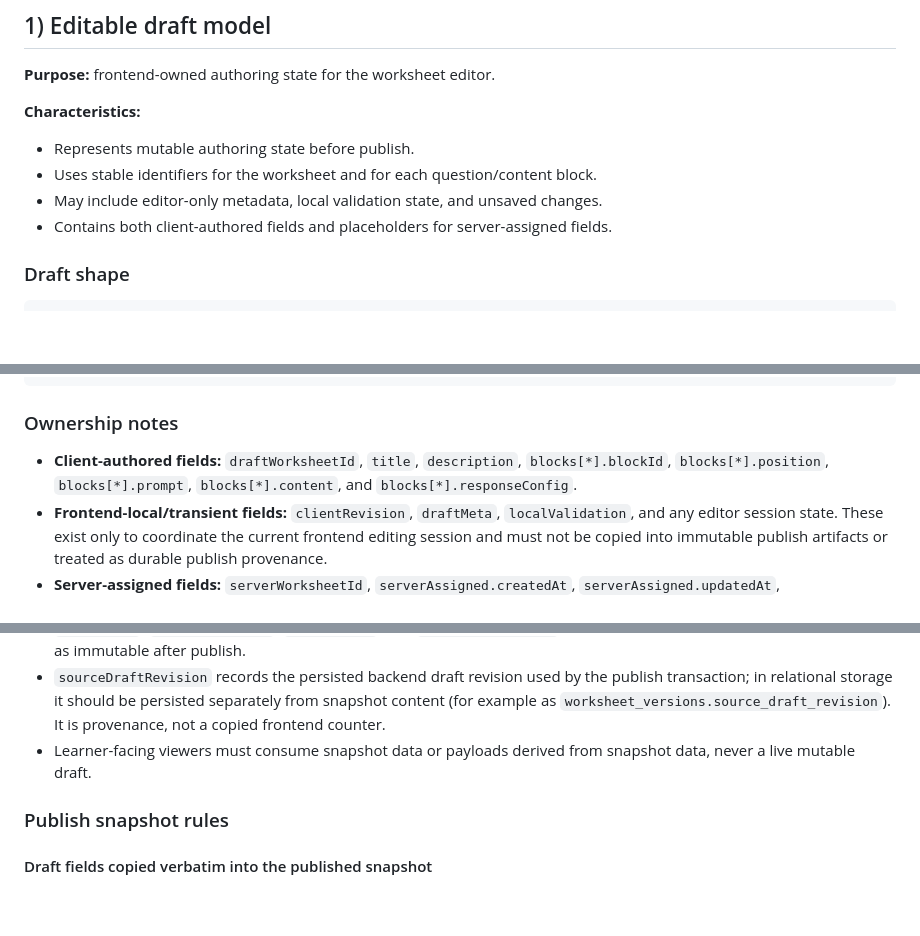
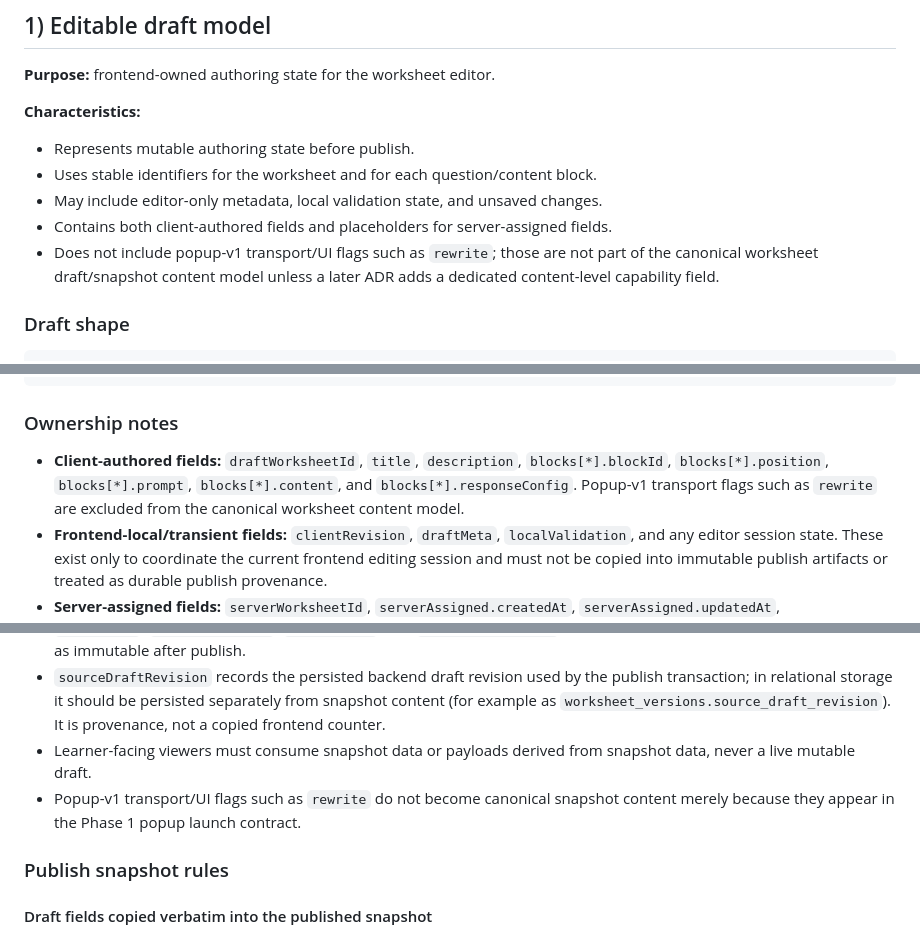
Before and after one commit to usacpcheung/web-worksheet-launcher, a Markdown page: docs/adr-phase1-worksheet-model.md, 3 parts joined by grey strips. GitHub-like rendering; blank space fills up the shorter version.

Commit message:
docs: clarify rewrite as popup-only flag

```diff
--- a/docs/adr-phase1-worksheet-model.md
+++ b/docs/adr-phase1-worksheet-model.md
@@ -63,6 +63,7 @@ If later phases use PostgreSQL tables similar to the schema in `worksheet_launch
 - Uses stable identifiers for the worksheet and for each question/content block.
 - May include editor-only metadata, local validation state, and unsaved changes.
 - Contains both client-authored fields and placeholders for server-assigned fields.
+- Does not include popup-v1 transport/UI flags such as `rewrite`; those are not part of the canonical worksheet draft/snapshot content model unless a later ADR adds a dedicated content-level capability field.
 
 ### Draft shape
 
@@ -132,7 +133,7 @@ If later phases use PostgreSQL tables similar to the schema in `worksheet_launch
 
 ### Ownership notes
 
-- **Client-authored fields:** `draftWorksheetId`, `title`, `description`, `blocks[*].blockId`, `blocks[*].position`, `blocks[*].prompt`, `blocks[*].content`, and `blocks[*].responseConfig`.
+- **Client-authored fields:** `draftWorksheetId`, `title`, `description`, `blocks[*].blockId`, `blocks[*].position`, `blocks[*].prompt`, `blocks[*].content`, and `blocks[*].responseConfig`. Popup-v1 transport flags such as `rewrite` are excluded from the canonical worksheet content model.
 - **Frontend-local/transient fields:** `clientRevision`, `draftMeta`, `localValidation`, and any editor session state. These exist only to coordinate the current frontend editing session and must not be copied into immutable publish artifacts or treated as durable publish provenance.
 - **Server-assigned fields:** `serverWorksheetId`, `serverAssigned.createdAt`, `serverAssigned.updatedAt`, `serverAssigned.createdByUserId`, and `serverAssigned.canonicalRevision`.
 
@@ -202,6 +203,7 @@ If later phases use PostgreSQL tables similar to the schema in `worksheet_launch
 - `snapshotId`, `snapshotVersion`, `publishedAt`, and `publishedByUserId` are publish-time records and must be treated as immutable after publish.
 - `sourceDraftRevision` records the persisted backend draft revision used by the publish transaction; in relational storage it should be persisted separately from snapshot content (for example as `worksheet_versions.source_draft_revision`). It is provenance, not a copied frontend counter.
 - Learner-facing viewers must consume snapshot data or payloads derived from snapshot data, never a live mutable draft.
+- Popup-v1 transport/UI flags such as `rewrite` do not become canonical snapshot content merely because they appear in the Phase 1 popup launch contract.
 
 ### Publish snapshot rules
 
```
Also changed, not shown: docs/message-contract.md (+1 -0 lines), worksheet_launcher_editor_viewer_spec.md (+2 -0 lines).
